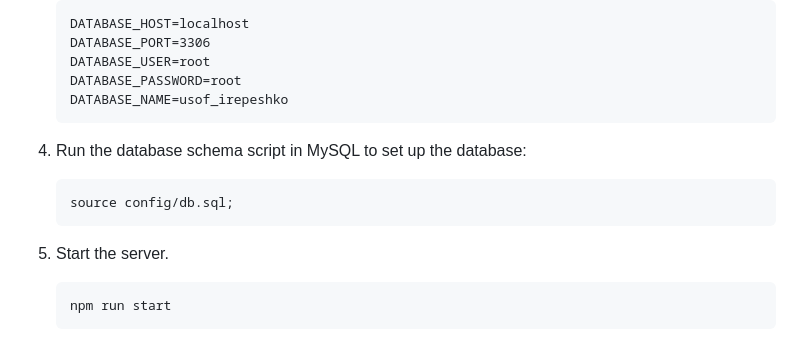
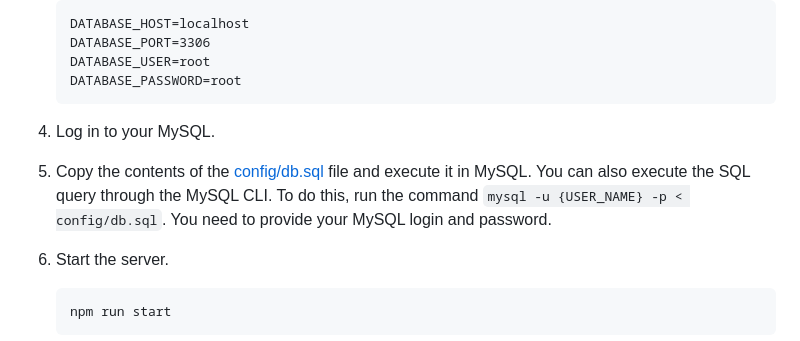
Before and after one commit to laskevych/usof-backend_i, a Markdown page: README.md, the part around the change. GitHub-like rendering.

````diff
--- a/README.md
+++ b/README.md
@@ -31,13 +31,10 @@ The database schema is provided in the `config/db.sql` file. Run the SQL command
    DATABASE_PORT=3306
    DATABASE_USER=root
    DATABASE_PASSWORD=root
-   DATABASE_NAME=usof_irepeshko
    ```
 
-5. Run the database schema script in MySQL to set up the database:
-   ```sql
-   source config/db.sql;
-   ```
+5. Log in to your MySQL.
+6. Copy the contents of the [config/db.sql](config/db.sql) file and execute it in MySQL. You can also execute the SQL query through the MySQL CLI. To do this, run the command `mysql -u {USER_NAME} -p < config/db.sql`. You need to provide your MySQL login and password.
 6. Start the server.
    ```bash
    npm run start
````
Also changed, not shown: docs/adminjs_list.png (added), docs/adminjs_login.png (added), docs/swagger.png (added), 2 other files.
